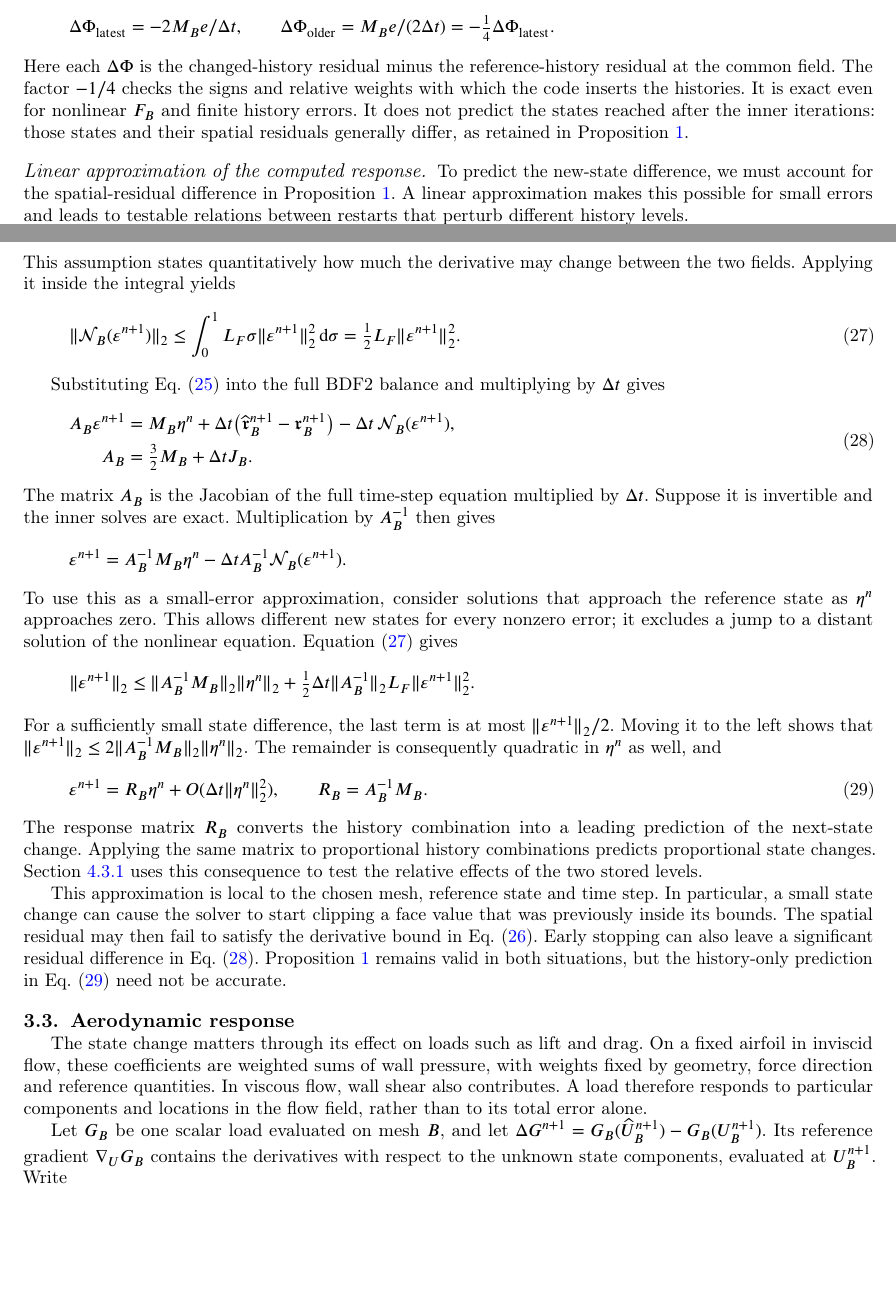
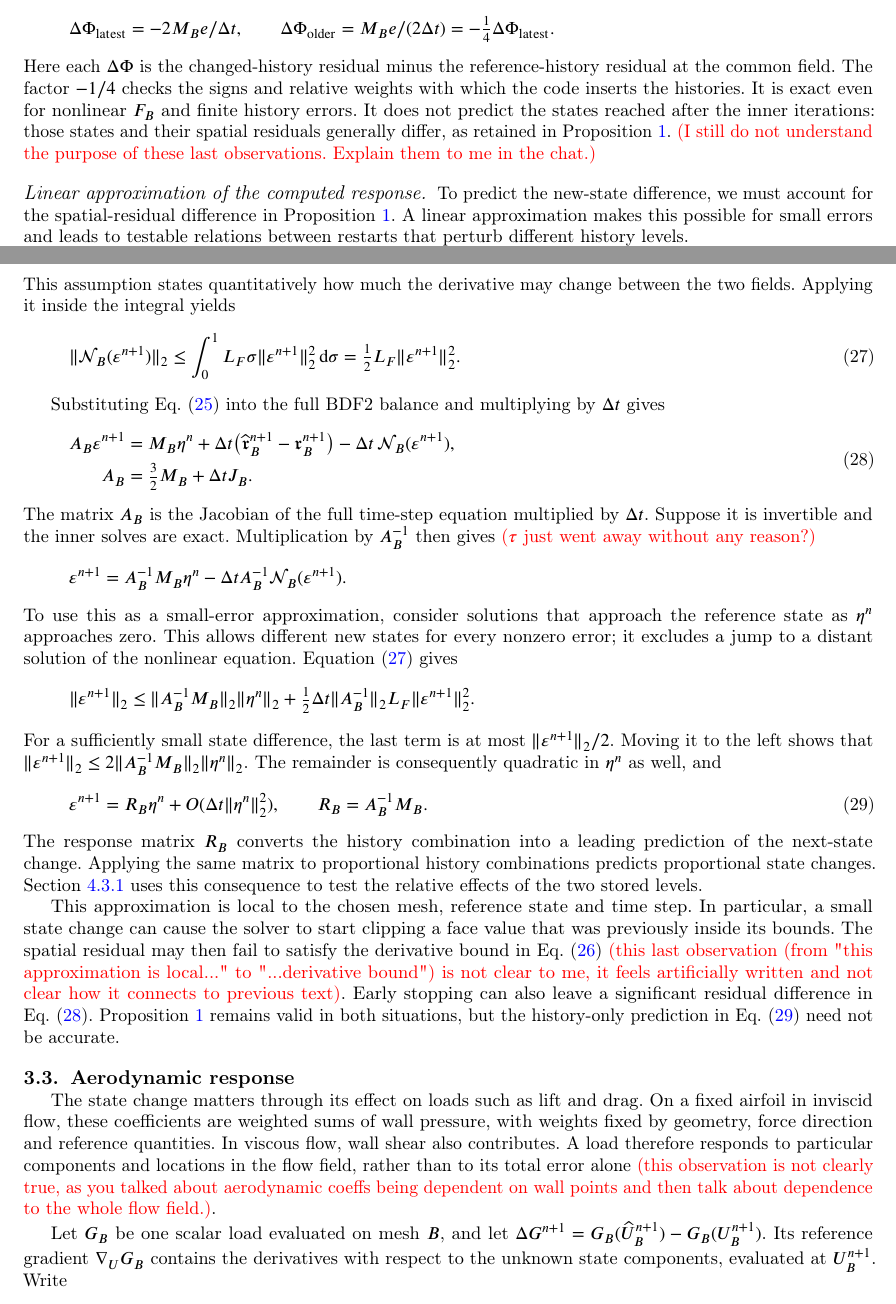
Before and after one commit to rois1995/InterpolationPaper, a LaTeX paper (paper.tex): two parts of pages 11 and 12 of 28, joined at a grey line, cut so that both start at the same text, the shorter picture padded with empty space. Compiled offline with pdfLaTeX; a LaTeX package or settings file that is missing is left out.

Commit message:
Comments V4.2

```diff
--- a/paper.tex
+++ b/paper.tex
@@ -638,7 +638,7 @@ Substituting Eq.~\eqref{eq:spatial-remainder} into the full BDF2 balance and mul
  \end{aligned}
  \label{eq:linearized-bdf2-response}
 \end{equation}
-The matrix $A_B$ is the Jacobian of the full time-step equation multiplied by $\Delta t$. Suppose it is invertible and the inner solves are exact. Multiplication by $A_B^{-1}$ then gives
+The matrix $A_B$ is the Jacobian of the full time-step equation multiplied by $\Delta t$. Suppose it is invertible and the inner solves are exact. Multiplication by $A_B^{-1}$ then gives \textcolor{red}{($\tau$ just went away without any reason?)}
 \[
  \eps^{n+1}=A_B^{-1}M_B\eta^n
                  -\Delta t A_B^{-1}\mathcal N_B(\eps^{n+1}).
@@ -657,12 +657,12 @@ For a sufficiently small state difference, the last term is at most $\|\eps^{n+1
 \end{equation}
 The response matrix $R_B$ converts the history combination into a leading prediction of the next-state change. Applying the same matrix to proportional history combinations predicts proportional state changes. Section~\ref{sec:naca-fixed-methodology} uses this consequence to test the relative effects of the two stored levels.
 
-This approximation is local to the chosen mesh, reference state and time step. In particular, a small state change can cause the solver to start clipping a face value that was previously inside its bounds. The spatial residual may then fail to satisfy the derivative bound in Eq.~\eqref{eq:jacobian-variation-bound}. Early stopping can also leave a significant residual difference in Eq.~\eqref{eq:linearized-bdf2-response}. Proposition~\ref{prop:restart-response} remains valid in both situations, but the history-only prediction in Eq.~\eqref{eq:state-response} need not be accurate.
+This approximation is local to the chosen mesh, reference state and time step. In particular, a small state change can cause the solver to start clipping a face value that was previously inside its bounds. The spatial residual may then fail to satisfy the derivative bound in Eq.~\eqref{eq:jacobian-variation-bound} \textcolor{red}{(this last observation (from "this approximation is local..." to "...derivative bound") is not clear to me, it feels artificially written and not clear how it connects to previous text)}. Early stopping can also leave a significant residual difference in Eq.~\eqref{eq:linearized-bdf2-response}. Proposition~\ref{prop:restart-response} remains valid in both situations, but the history-only prediction in Eq.~\eqref{eq:state-response} need not be accurate.
 
 \subsection{Aerodynamic response}
 \label{sec:delayed-response}
 
-The state change matters through its effect on loads such as lift and drag. On a fixed airfoil in inviscid flow, these coefficients are weighted sums of wall pressure, with weights fixed by geometry, force direction and reference quantities. In viscous flow, wall shear also contributes. A load therefore responds to particular components and locations in the flow field, rather than to its total error alone.
+The state change matters through its effect on loads such as lift and drag. On a fixed airfoil in inviscid flow, these coefficients are weighted sums of wall pressure, with weights fixed by geometry, force direction and reference quantities. In viscous flow, wall shear also contributes. A load therefore responds to particular components and locations in the flow field, rather than to its total error alone \textcolor{red}{(this observation is not clearly true, as you talked about aerodynamic coeffs being dependent on wall points and then talk about dependence to the whole flow field.)}.
 
 Let $G_B$ be one scalar load evaluated on mesh $B$, and let $\Delta G^{n+1}=G_B(\widehat U_B^{n+1})-G_B(U_B^{n+1})$. Its reference gradient $\nabla_U G_B$ contains the derivatives with respect to the unknown state components, evaluated at $U_B^{n+1}$. Write
 \begin{equation}
```
Also changed, not shown: paper.tex (4 more changed lines).
